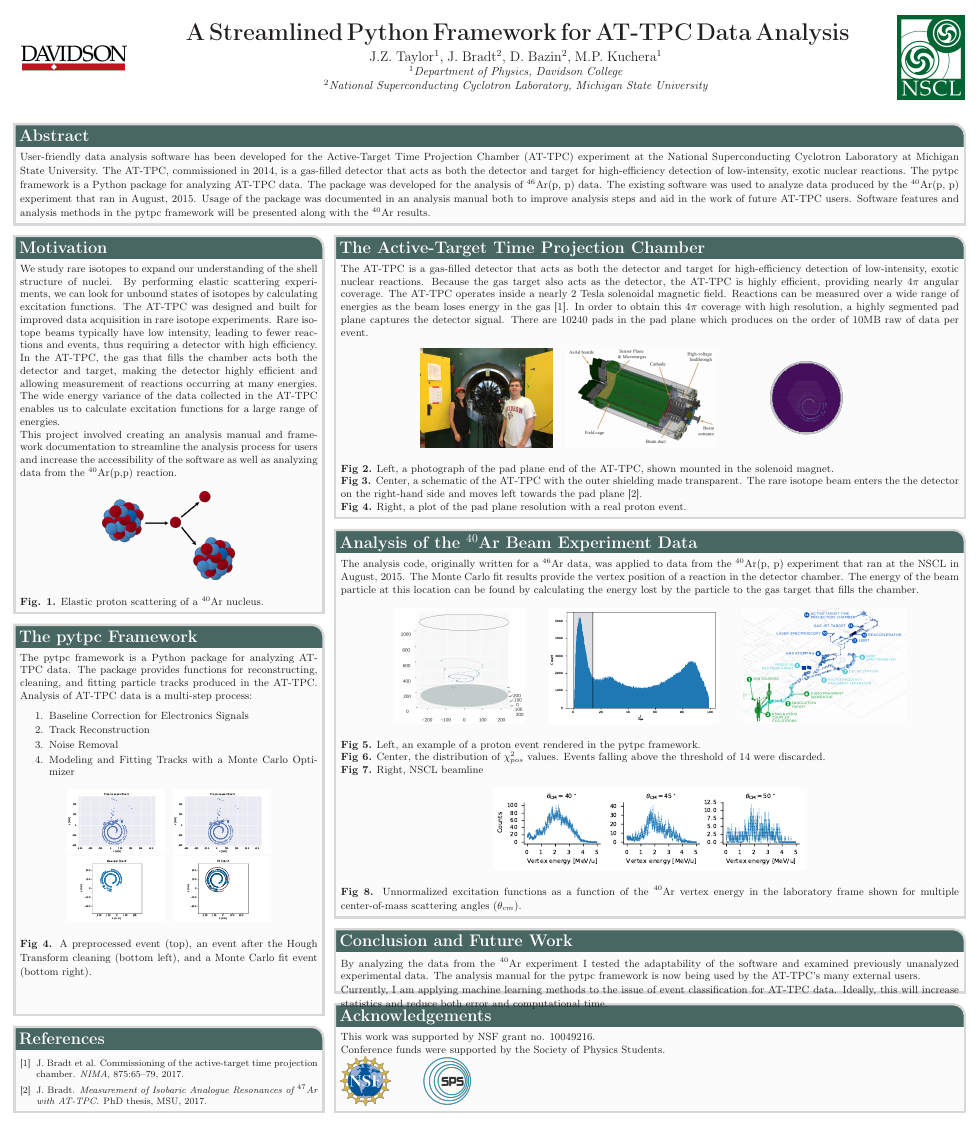
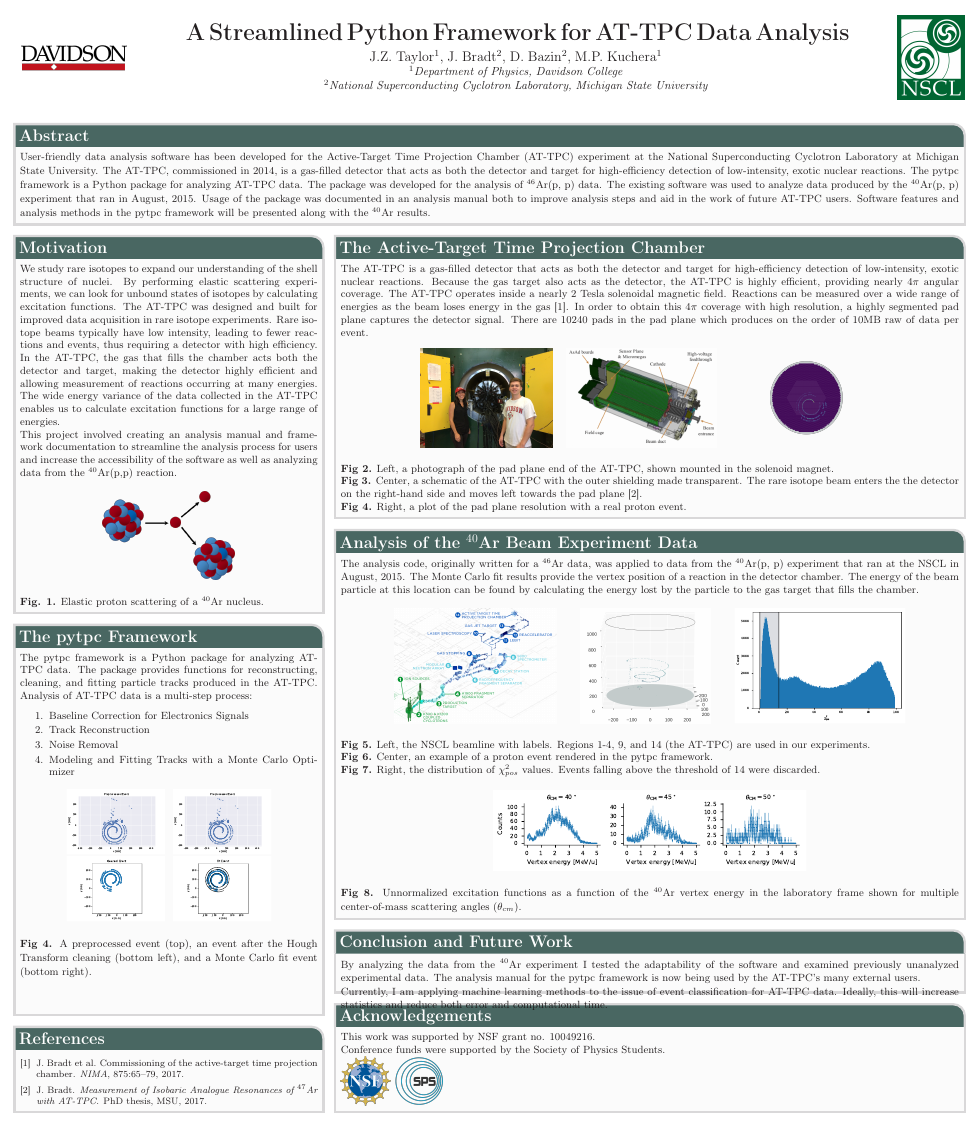
Before and after one commit to jtaylorz/attpc-summer-poster, a LaTeX poster (mainDNP.tex): the whole page. Compiled offline with pdfLaTeX.

Commit message:
Caption reordering

```diff
--- a/mainDNP.tex
+++ b/mainDNP.tex
@@ -31,6 +31,7 @@
 \usepackage{textcomp}
 \usepackage{multicol}
 \usepackage{wrapfig} % Allows wrapping text around tables and figures
+\usepackage[export]{adjustbox}
 
 \graphicspath{{figures/}} % Directory in which figures are stored
 
@@ -129,18 +130,18 @@ This project involved creating an analysis manual and framework documentation to
 \small{The Monte Carlo fit results provide the vertex position of a reaction in the detector chamber. The energy of the beam particle at this location can be found by calculating the energy lost by the particle to the gas target that fills the chamber.}
 
 \begin{center}
-\includegraphics[height=35mm]{chamber_plot.png}
+\includegraphics[height=35mm]{NSCL_schematic.png}
+\hspace{.5cm}
+\includegraphics [height=35mm] {chamber_plot.png}
 \hspace{.5cm}
 \includegraphics [height=35mm] {chi2pos.pdf}
-\hspace{.5cm}
-\includegraphics [height=35mm] {nscl_schematic.png}
 \end{center}
 
-\small{\textbf{Fig 5.} Left, an example of a proton event rendered in the pytpc framework.}
+\small{\textbf{Fig 5.} Left, the NSCL beamline with labels. Regions 1-4, 9, and 14 (the AT-TPC) are used in our experiments.}
 
-\small{\textbf{Fig 6.} Center, the distribution of $\chi_{pos}^{2}$ values. Events falling above the threshold of 14 were discarded.}
+\small{\textbf{Fig 6.} Center, an example of a proton event rendered in the pytpc framework.}
 
-\small{\textbf{Fig 7.} Right, NSCL beamline}
+\small{\textbf{Fig 7.} Right, the distribution of $\chi_{pos}^{2}$ values. Events falling above the threshold of 14 were discarded.}
 
 \begin{center}
 \includegraphics [width=95mm] {angular_excitation_hists_POSTER.pdf}
```
Also changed, not shown: mainDNP.tex (5 more changed lines).
